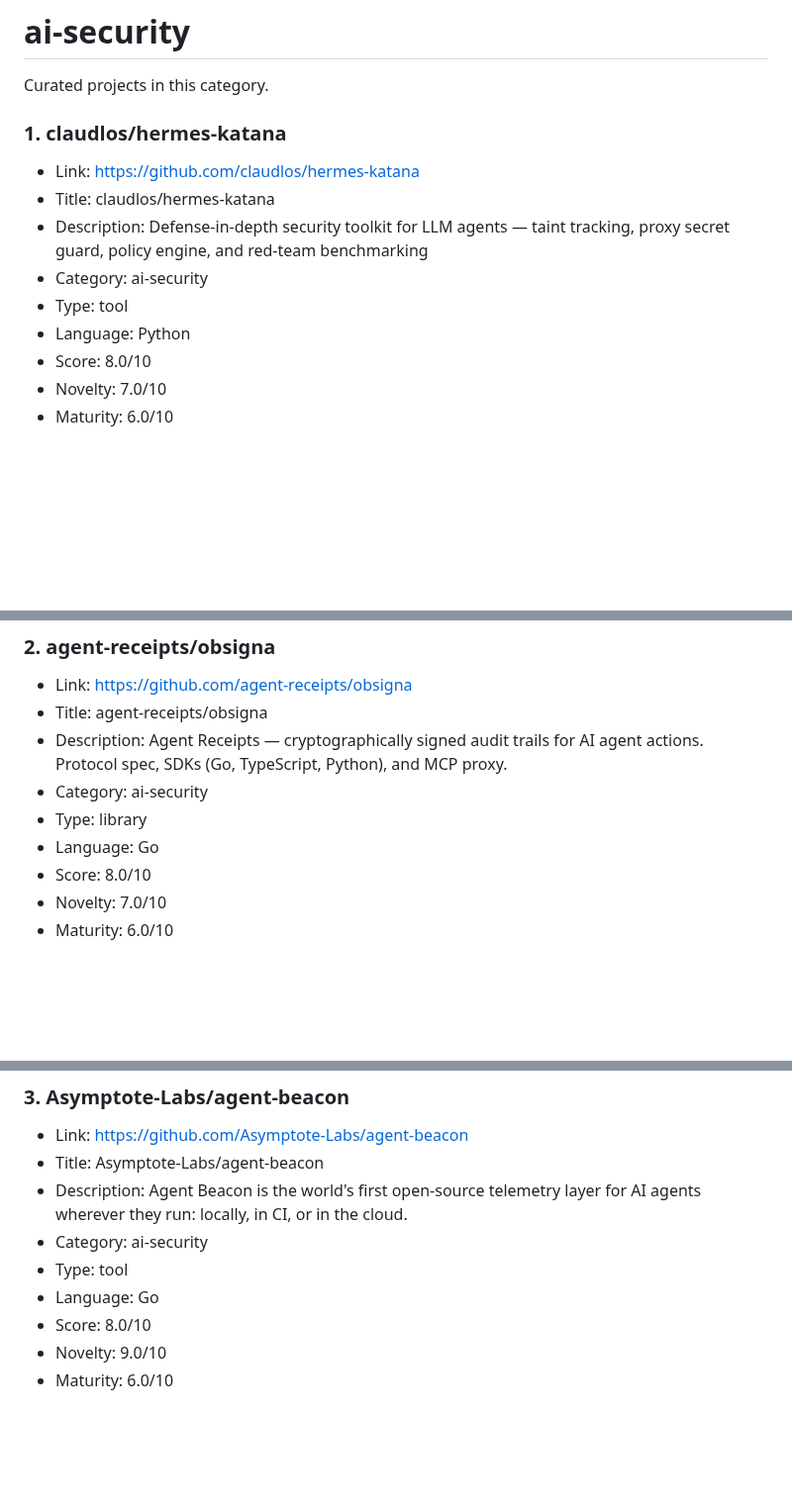
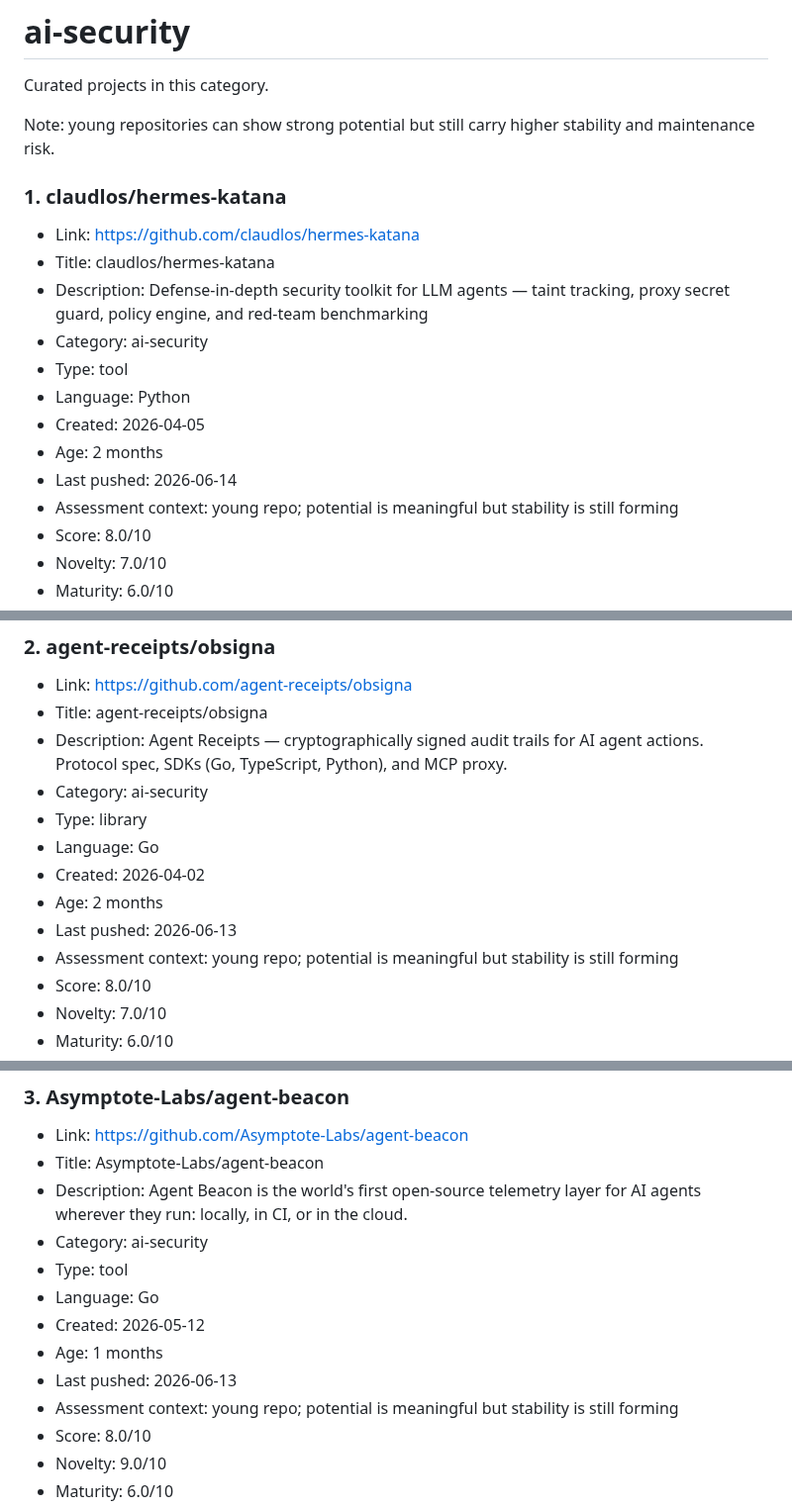
Before and after one commit to ohmanexplorer-del/ohman-explorer, a Markdown page: categories/ai-security.md, 3 parts joined by grey strips. Shown at 99% size. Drawn GitHub-style; blank space fills up the shorter version.

Commit message:
Update ai-security category

```diff
--- a/categories/ai-security.md
+++ b/categories/ai-security.md
@@ -1,6 +1,8 @@
 # ai-security
 
 Curated projects in this category.
+
+Note: young repositories can show strong potential but still carry higher stability and maintenance risk.
 
 ### 1. claudlos/hermes-katana
 
@@ -10,6 +12,10 @@ Curated projects in this category.
 - Category: ai-security
 - Type: tool
 - Language: Python
+- Created: 2026-04-05
+- Age: 2 months
+- Last pushed: 2026-06-14
+- Assessment context: young repo; potential is meaningful but stability is still forming
 - Score: 8.0/10
 - Novelty: 7.0/10
 - Maturity: 6.0/10
@@ -31,6 +37,10 @@ Curated projects in this category.
 - Category: ai-security
 - Type: library
 - Language: Go
+- Created: 2026-04-02
+- Age: 2 months
+- Last pushed: 2026-06-13
+- Assessment context: young repo; potential is meaningful but stability is still forming
 - Score: 8.0/10
 - Novelty: 7.0/10
 - Maturity: 6.0/10
@@ -53,6 +63,10 @@ Curated projects in this category.
 - Category: ai-security
 - Type: tool
 - Language: Go
+- Created: 2026-05-12
+- Age: 1 months
+- Last pushed: 2026-06-13
+- Assessment context: young repo; potential is meaningful but stability is still forming
 - Score: 8.0/10
 - Novelty: 9.0/10
 - Maturity: 6.0/10
```
Also changed, not shown: other parts of categories/ai-security.md (+16 -0 lines).
